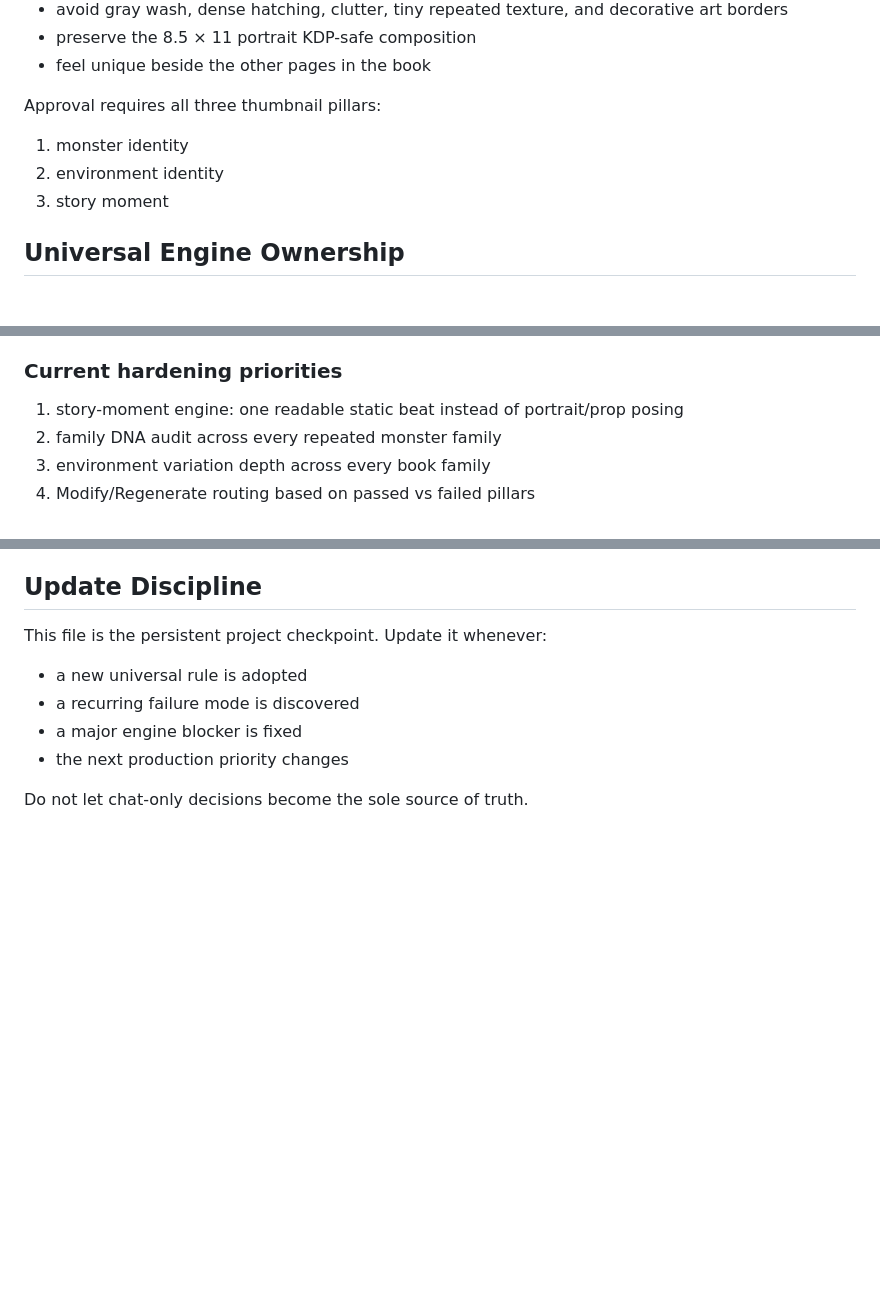
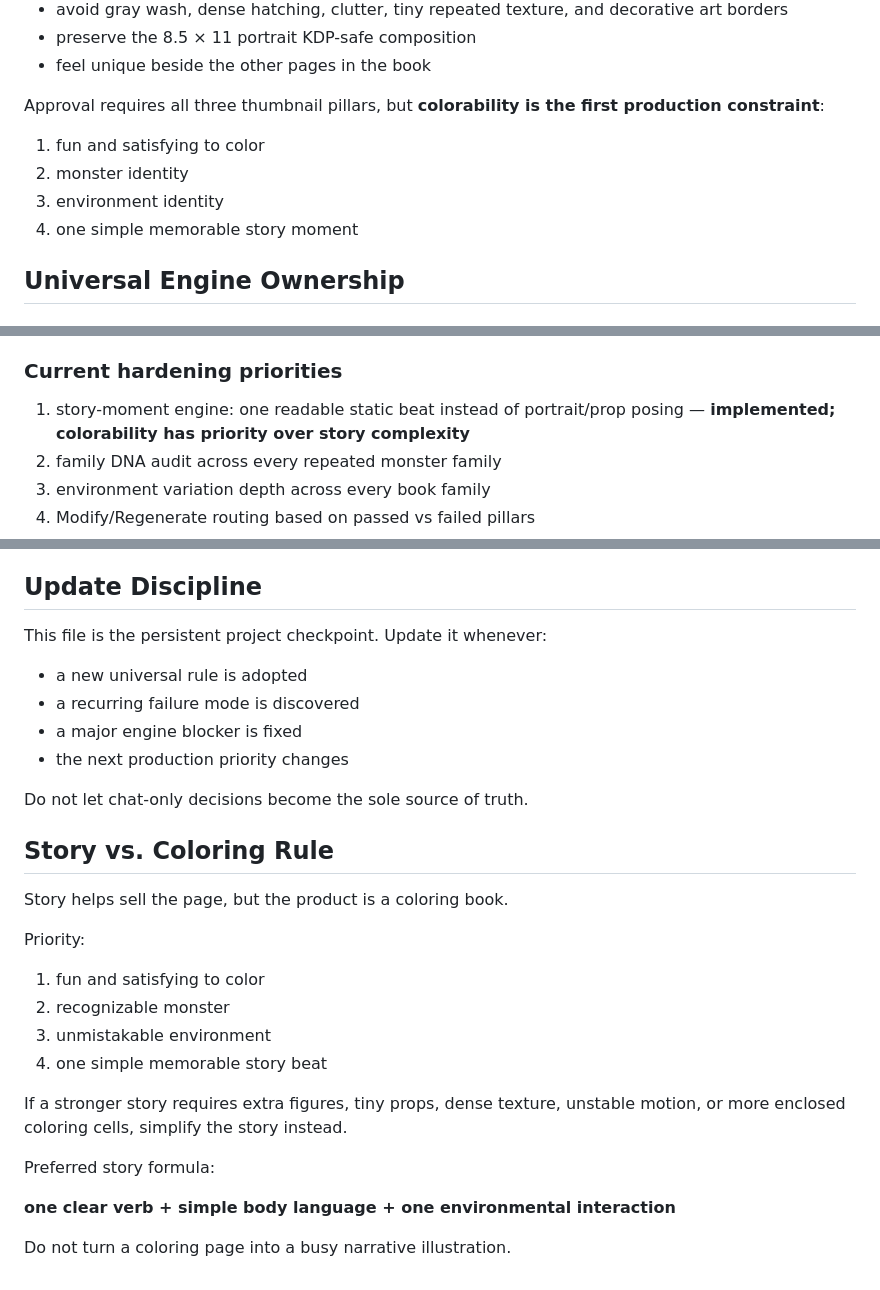
Before and after one commit to cbw29512/blackinkbestiary, a Markdown page: docs/ENGINE_V2_TRACKER.md, 3 parts joined by grey strips. Drawn GitHub-style; blank space fills up the shorter version.

Commit message:
Track coloring-first story rule and story-engine completion

```diff
--- a/docs/ENGINE_V2_TRACKER.md
+++ b/docs/ENGINE_V2_TRACKER.md
@@ -25,11 +25,12 @@ Every final page must:
 - preserve the 8.5 × 11 portrait KDP-safe composition
 - feel unique beside the other pages in the book
 
-Approval requires all three thumbnail pillars:
+Approval requires all three thumbnail pillars, but **colorability is the first production constraint**:
 
-1. monster identity
-2. environment identity
-3. story moment
+1. fun and satisfying to color
+2. monster identity
+3. environment identity
+4. one simple memorable story moment
 
 ## Universal Engine Ownership
 
@@ -109,7 +110,7 @@ These are engine feedback, not isolated page problems.
 
 ### Current hardening priorities
 
-1. story-moment engine: one readable static beat instead of portrait/prop posing
+1. story-moment engine: one readable static beat instead of portrait/prop posing — **implemented; colorability has priority over story complexity**
 2. family DNA audit across every repeated monster family
 3. environment variation depth across every book family
 4. Modify/Regenerate routing based on passed vs failed pillars
@@ -142,3 +143,23 @@ This file is the persistent project checkpoint. Update it whenever:
 - the next production priority changes
 
 Do not let chat-only decisions become the sole source of truth.
+
+
+## Story vs. Coloring Rule
+
+Story helps sell the page, but the product is a coloring book.
+
+Priority:
+
+1. fun and satisfying to color
+2. recognizable monster
+3. unmistakable environment
+4. one simple memorable story beat
+
+If a stronger story requires extra figures, tiny props, dense texture, unstable motion, or more enclosed coloring cells, simplify the story instead.
+
+Preferred story formula:
+
+**one clear verb + simple body language + one environmental interaction**
+
+Do not turn a coloring page into a busy narrative illustration.
```
